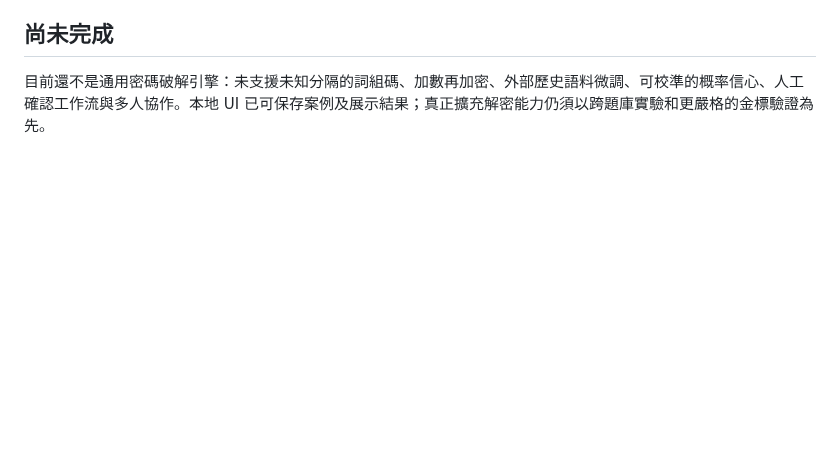
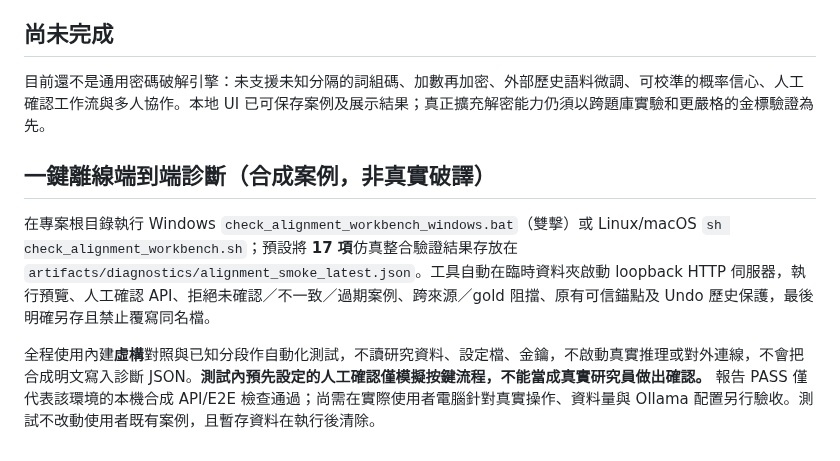
Before and after one commit to hun186/han-codebook-agent, a Markdown page: docs/browser-workbench.md, the part around the change. Rendered like a GitHub page; blank space fills up the shorter version.

Commit message:
docs: describe sanitized local alignment E2E smoke and limitations

```diff
--- a/docs/browser-workbench.md
+++ b/docs/browser-workbench.md
@@ -47,3 +47,9 @@ python -m han_codebook.benchmark --config benchmarks/config.yaml --variants both
 ## 尚未完成
 
 目前還不是通用密碼破解引擎：未支援未知分隔的詞組碼、加數再加密、外部歷史語料微調、可校準的概率信心、人工確認工作流與多人協作。本地 UI 已可保存案例及展示結果；真正擴充解密能力仍須以跨題庫實驗和更嚴格的金標驗證為先。
+
+## 一鍵離線端到端診斷（合成案例，非真實破譯）
+
+在專案根目錄執行 Windows `check_alignment_workbench_windows.bat`（雙擊）或 Linux/macOS `sh check_alignment_workbench.sh`；預設將 **17 項**仿真整合驗證結果存放在 `artifacts/diagnostics/alignment_smoke_latest.json`。工具自動在臨時資料夾啟動 loopback HTTP 伺服器，執行預覽、人工確認 API、拒絕未確認／不一致／過期案例、跨來源／gold 阻擋、原有可信錨點及 Undo 歷史保護，最後明確另存且禁止覆寫同名檔。
+
+全程使用內建**虛構**對照與已知分段作自動化測試，不讀研究資料、設定檔、金鑰，不啟動真實推理或對外連線，不會把合成明文寫入診斷 JSON。**測試內預先設定的人工確認僅模擬按鍵流程，不能當成真實研究員做出確認。** 報告 PASS 僅代表該環境的本機合成 API/E2E 檢查通過；尚需在實際使用者電腦針對真實操作、資料量與 Ollama 配置另行驗收。測試不改動使用者既有案例，且暫存資料在執行後清除。
```
